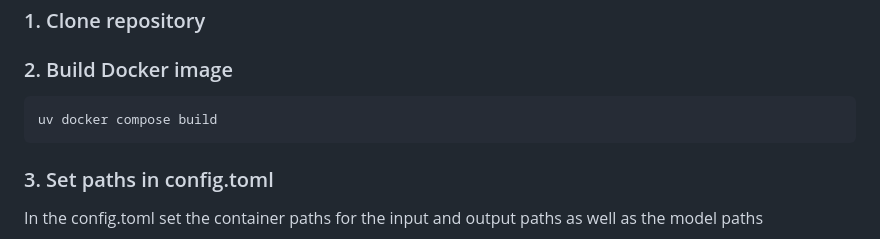
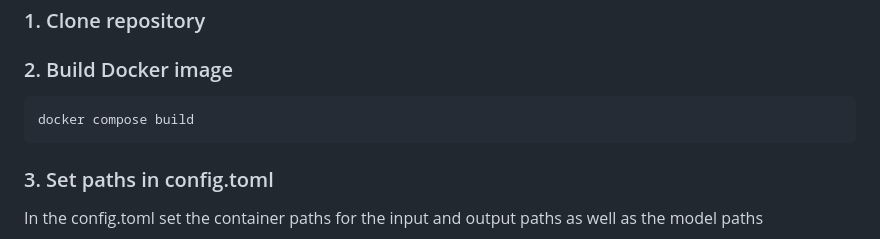
Before and after one commit to asr4memory/asr-transcribe, a Markdown page: README.md, the part around the change. Rendered like a GitHub page.

````diff
--- a/README.md
+++ b/README.md
@@ -72,7 +72,7 @@ Note: Works only with Cuda 13.1 or higher
 ### 2. Build Docker image
 
 ```shell
-uv docker compose build
+docker compose build
 ```
 
 ### 3. Set paths in config.toml
````
